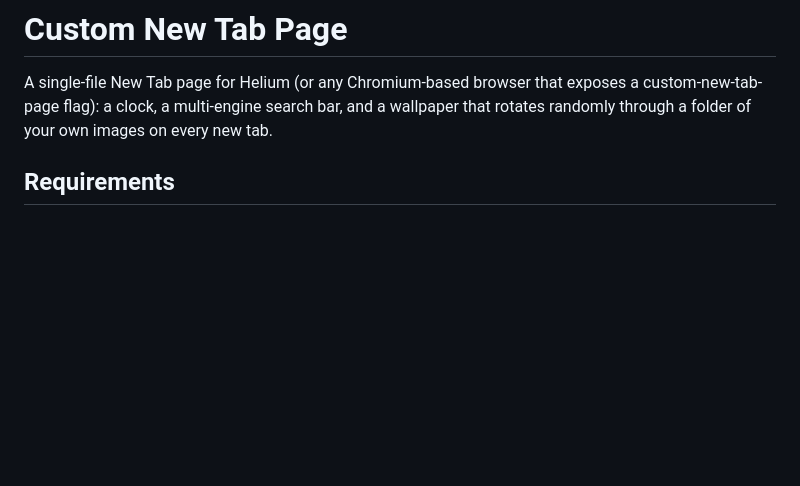
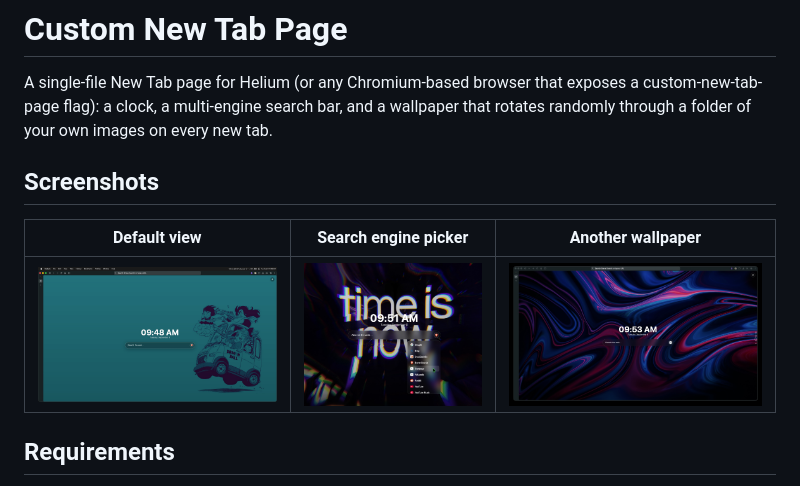
Before and after one commit to ike-V/new-tab-home, a Markdown page: README.md, the part around the change. Rendered like a GitHub page; pictures changed too: screenshots/default-view.jpg (added), screenshots/engine-picker.jpg (added), screenshots/wallpaper-example.jpg (added); blank space fills up the shorter version.

Commit message:
Add screenshots to README

```diff
--- a/README.md
+++ b/README.md
@@ -3,6 +3,12 @@
 A single-file New Tab page for Helium (or any Chromium-based browser that exposes a
 custom-new-tab-page flag): a clock, a multi-engine search bar, and a wallpaper that
 rotates randomly through a folder of your own images on every new tab.
+
+## Screenshots
+
+| Default view | Search engine picker | Another wallpaper |
+|---|---|---|
+| ![Default view with clock, search bar, and a wallpaper](screenshots/default-view.jpg) | ![Search engine dropdown open, showing Google, Bing, DuckDuckGo, Brave Search, Startpage, Wikipedia, Reddit, YouTube, and YouTube Music](screenshots/engine-picker.jpg) | ![A different wallpaper from the same folder, shown on another new tab](screenshots/wallpaper-example.jpg) |
 
 ## Requirements
 
```
